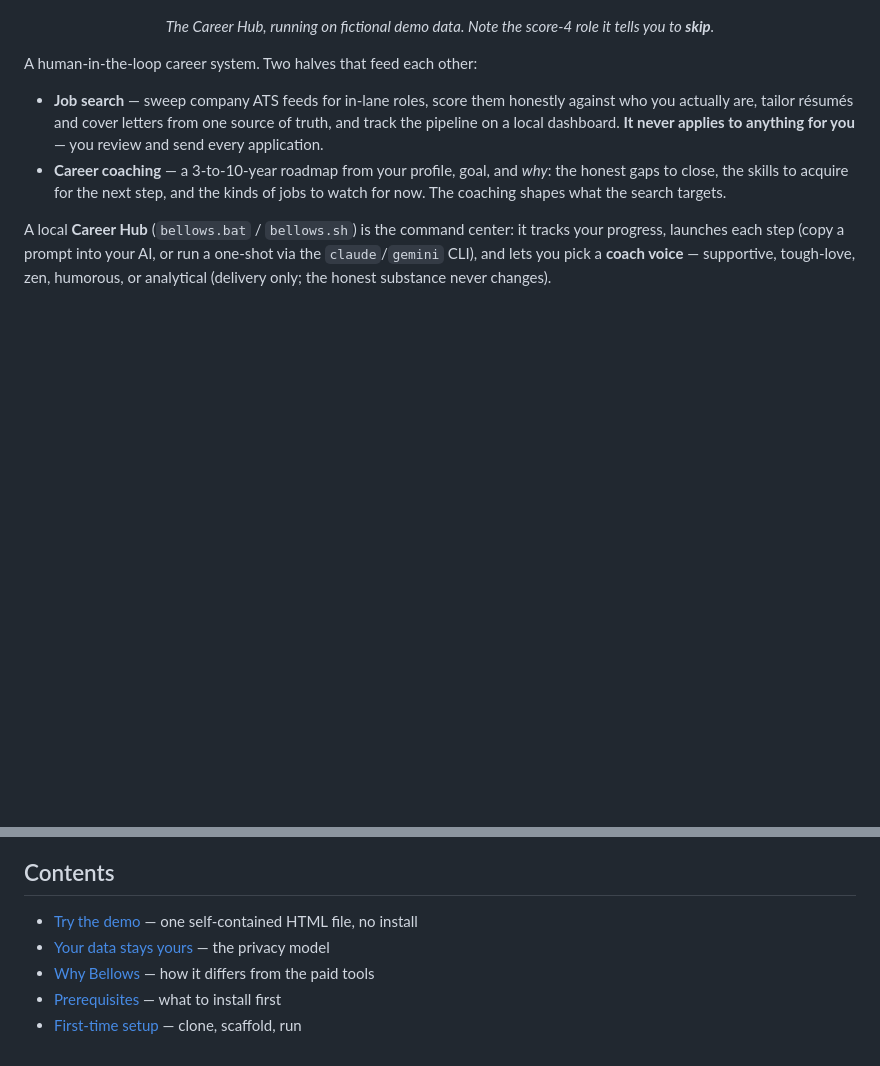
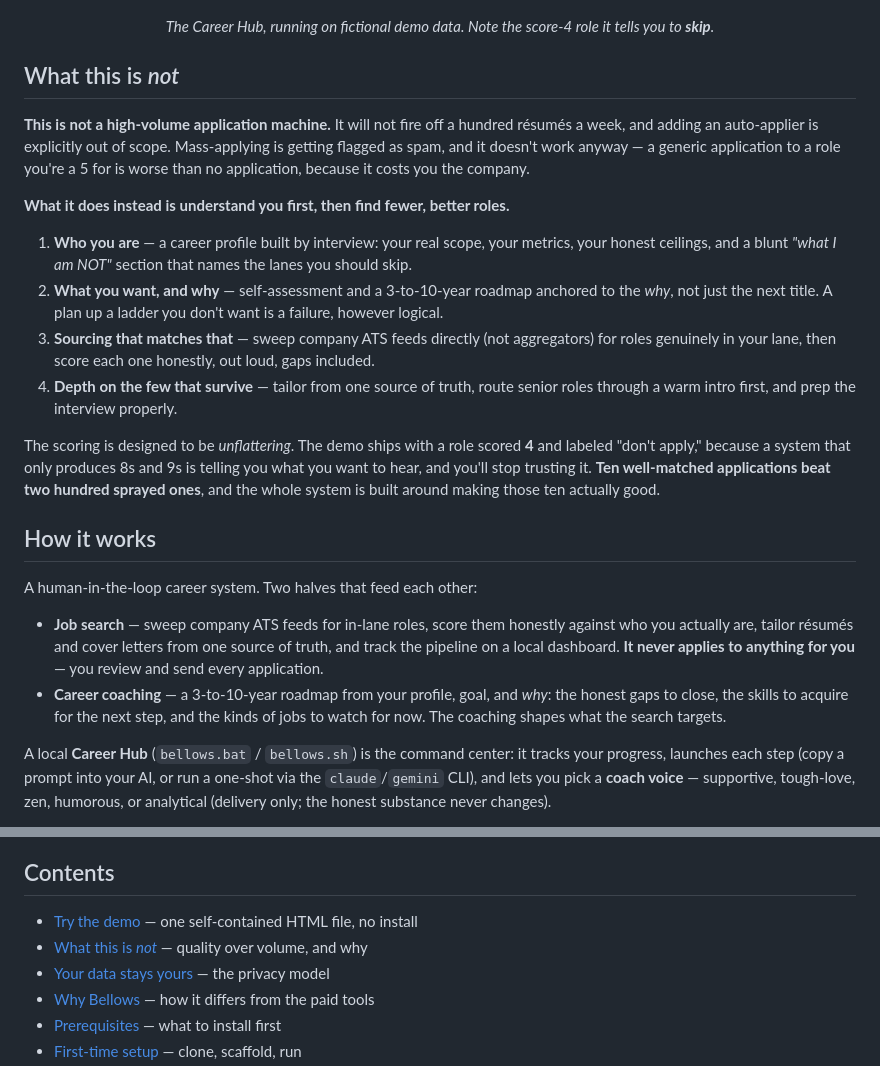
Before and after one commit to jgobuilds/bellows-career-system, a Markdown page: README.md, 2 parts joined by grey strips. GitHub-like rendering; blank space fills up the shorter version.

Commit message:
README: state the thesis — quality over volume, understand the person first
Adds a 'What this is not' section: not a high-volume application machine, no
auto-applier by design. Then the actual sequence — understand who you are and
why you're looking, source ATS-direct for roles in that lane, go deep on the few
that survive. Ten well-matched applications beat two hundred sprayed.

```diff
--- a/README.md
+++ b/README.md
@@ -14,6 +14,33 @@ it never auto-applies.**
 </p>
 
 <p align="center"><em>The Career Hub, running on fictional demo data. Note the score-4 role it tells you to <strong>skip</strong>.</em></p>
+
+## What this is *not*
+
+**This is not a high-volume application machine.** It will not fire off a hundred
+résumés a week, and adding an auto-applier is explicitly out of scope. Mass-applying
+is getting flagged as spam, and it doesn't work anyway — a generic application to a role
+you're a 5 for is worse than no application, because it costs you the company.
+
+**What it does instead is understand you first, then find fewer, better roles.**
+
+1. **Who you are** — a career profile built by interview: your real scope, your metrics,
+   your honest ceilings, and a blunt *"what I am NOT"* section that names the lanes you
+   should skip.
+2. **What you want, and why** — self-assessment and a 3-to-10-year roadmap anchored to the
+   *why*, not just the next title. A plan up a ladder you don't want is a failure, however
+   logical.
+3. **Sourcing that matches that** — sweep company ATS feeds directly (not aggregators) for
+   roles genuinely in your lane, then score each one honestly, out loud, gaps included.
+4. **Depth on the few that survive** — tailor from one source of truth, route senior roles
+   through a warm intro first, and prep the interview properly.
+
+The scoring is designed to be *unflattering*. The demo ships with a role scored **4** and
+labeled "don't apply," because a system that only produces 8s and 9s is telling you what you
+want to hear, and you'll stop trusting it. **Ten well-matched applications beat two hundred
+sprayed ones**, and the whole system is built around making those ten actually good.
+
+## How it works
 
 A human-in-the-loop career system. Two halves that feed each other:
 
@@ -37,6 +64,7 @@ humorous, or analytical (delivery only; the honest substance never changes).
 ## Contents
 
 - [Try the demo](starter/hub-demo.example.html) — one self-contained HTML file, no install
+- [What this is *not*](#what-this-is-not) — quality over volume, and why
 - [Your data stays yours](#your-data-stays-yours) — the privacy model
 - [Why Bellows](#why-bellows) — how it differs from the paid tools
 - [Prerequisites](#prerequisites) — what to install first
```
